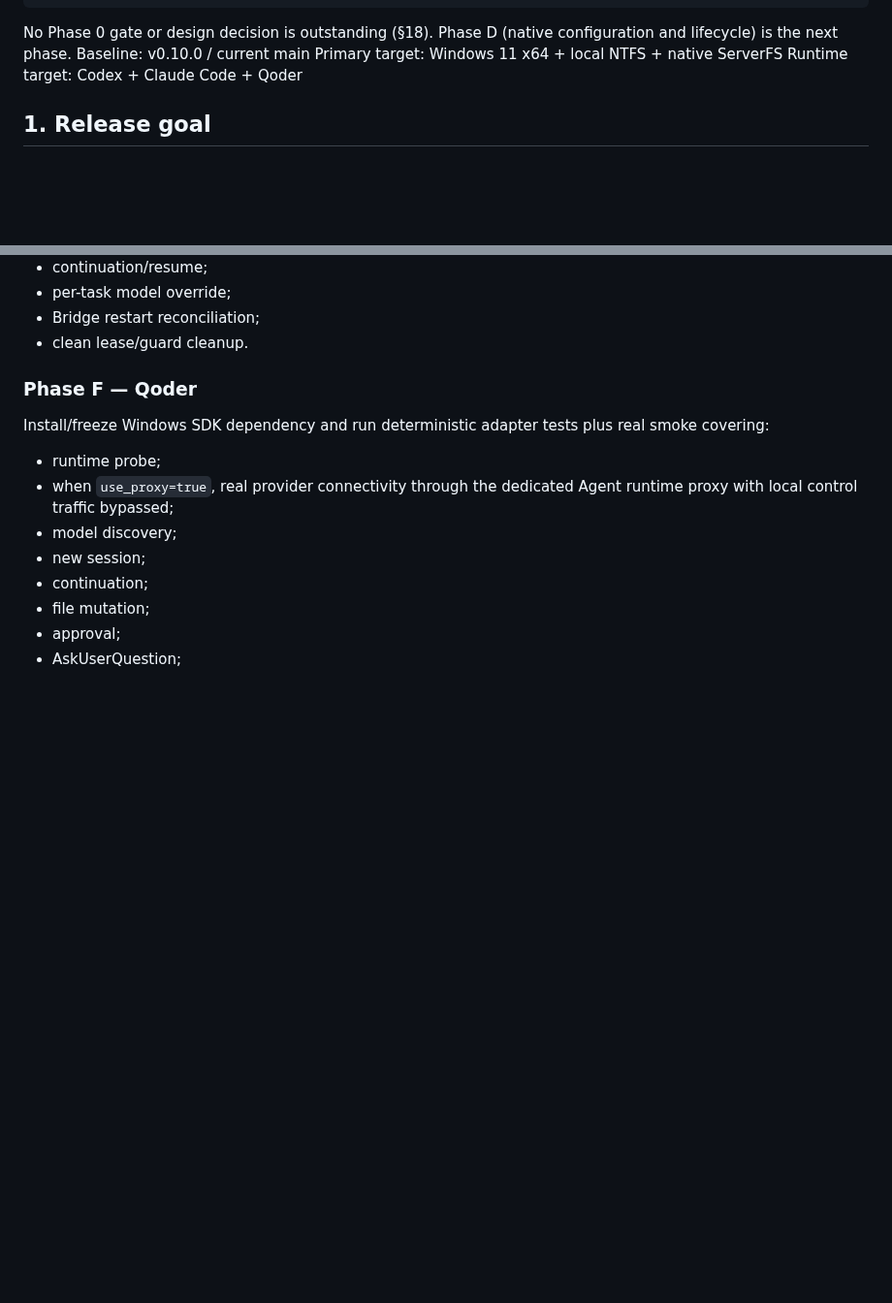
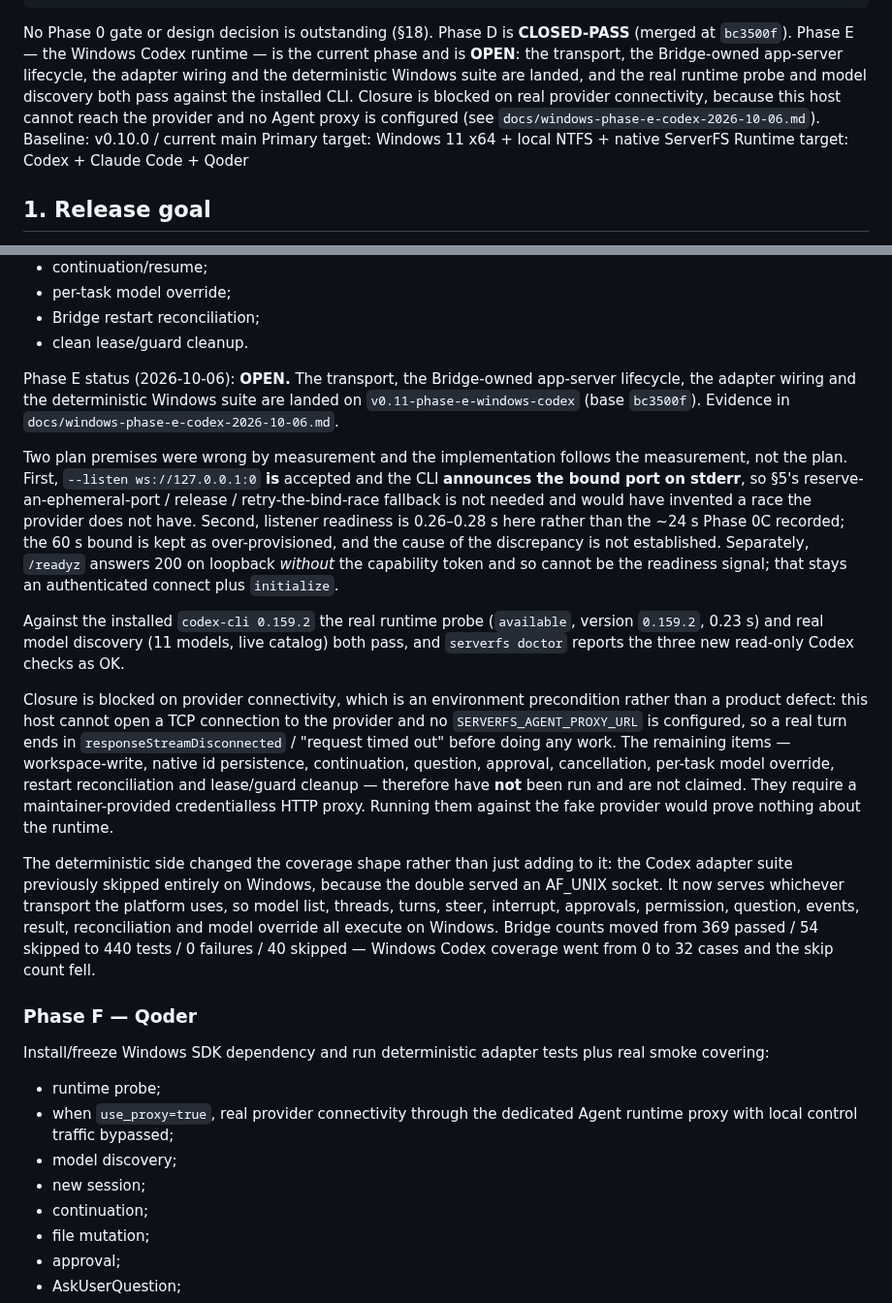
Before and after one commit to NTLx/ServerFS_MCP, a Markdown page: dev_plan_v0.11.md, 2 parts joined by grey strips. Shown at 97% size. Rendered like a GitHub page; blank space fills up the shorter version.

````diff
--- a/dev_plan_v0.11.md
+++ b/dev_plan_v0.11.md
@@ -35,8 +35,12 @@ C  C1–C5 PASS (2026-10-06) — the writer lease has a Windows twin: a platform
       both feature settings.
 ```
 
-No Phase 0 gate or design decision is outstanding (§18). Phase D (native configuration and
-lifecycle) is the next phase.
+No Phase 0 gate or design decision is outstanding (§18). Phase D is **CLOSED-PASS** (merged at
+`bc3500f`). Phase E — the Windows Codex runtime — is the current phase and is **OPEN**: the
+transport, the Bridge-owned app-server lifecycle, the adapter wiring and the deterministic Windows
+suite are landed, and the real runtime probe and model discovery both pass against the installed
+CLI. Closure is blocked on real provider connectivity, because this host cannot reach the provider
+and no Agent proxy is configured (see `docs/windows-phase-e-codex-2026-10-06.md`).
 Baseline: v0.10.0 / current main
 Primary target: Windows 11 x64 + local NTFS + native ServerFS
 Runtime target: Codex + Claude Code + Qoder
@@ -1860,6 +1864,40 @@ Then run a real smoke proving:
 - per-task model override;
 - Bridge restart reconciliation;
 - clean lease/guard cleanup.
+
+Phase E status (2026-10-06): **OPEN.** The transport, the Bridge-owned app-server lifecycle, the
+adapter wiring and the deterministic Windows suite are landed on
+`v0.11-phase-e-windows-codex` (base `bc3500f`). Evidence in
+`docs/windows-phase-e-codex-2026-10-06.md`.
+
+Two plan premises were wrong by measurement and the implementation follows the measurement, not the
+plan. First, `--listen ws://127.0.0.1:0` **is** accepted and the CLI **announces the bound port on
+stderr**, so §5's reserve-an-ephemeral-port / release / retry-the-bind-race fallback is not needed
+and would have invented a race the provider does not have. Second, listener readiness is 0.26–0.28 s
+here rather than the ~24 s Phase 0C recorded; the 60 s bound is kept as over-provisioned, and the
+cause of the discrepancy is not established. Separately, `/readyz` answers 200 on loopback *without*
+the capability token and so cannot be the readiness signal; that stays an authenticated connect plus
+`initialize`.
+
+Against the installed `codex-cli 0.159.2` the real runtime probe (`available`, version `0.159.2`,
+0.23 s) and real model discovery (11 models, live catalog) both pass, and `serverfs doctor` reports
+the three new read-only Codex checks as OK.
+
+Closure is blocked on provider connectivity, which is an environment precondition rather than a
+product defect: this host cannot open a TCP connection to the provider and no
+`SERVERFS_AGENT_PROXY_URL` is configured, so a real turn ends in `responseStreamDisconnected` /
+"request timed out" before doing any work. The remaining items — workspace-write, native id
+persistence, continuation, question, approval, cancellation, per-task model override, restart
+reconciliation and lease/guard cleanup — therefore have **not** been run and are not claimed. They
+require a maintainer-provided credentialless HTTP proxy. Running them against the fake provider
+would prove nothing about the runtime.
+
+The deterministic side changed the coverage shape rather than just adding to it: the Codex adapter
+suite previously skipped entirely on Windows, because the double served an AF_UNIX socket. It now
+serves whichever transport the platform uses, so model list, threads, turns, steer, interrupt,
+approvals, permission, question, events, result, reconciliation and model override all execute on
+Windows. Bridge counts moved from 369 passed / 54 skipped to 440 tests / 0 failures / 40 skipped —
+Windows Codex coverage went from 0 to 32 cases and the skip count fell.
 
 ### Phase F — Qoder
 
````
Also changed, not shown: docs/windows-phase-e-codex-2026-10-06.md (added, +223 -0 lines).
